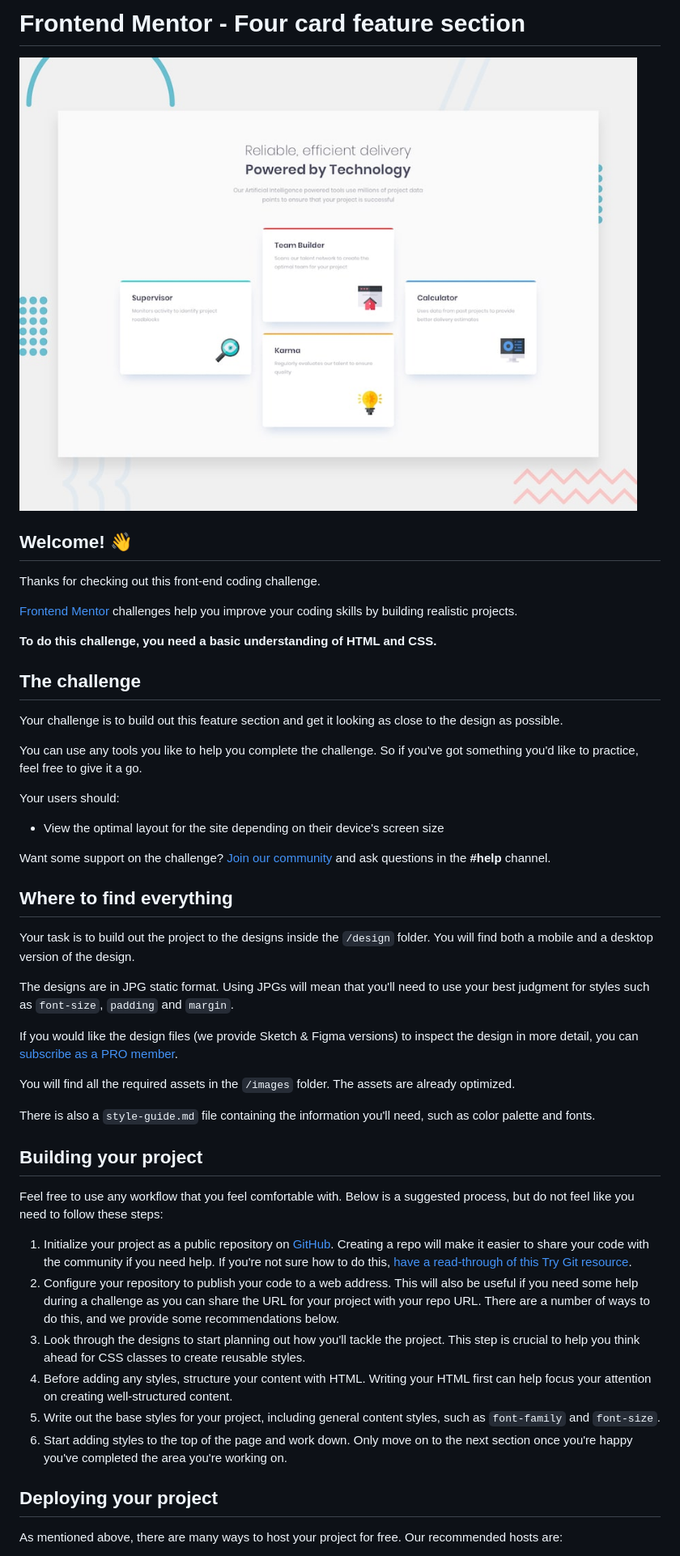
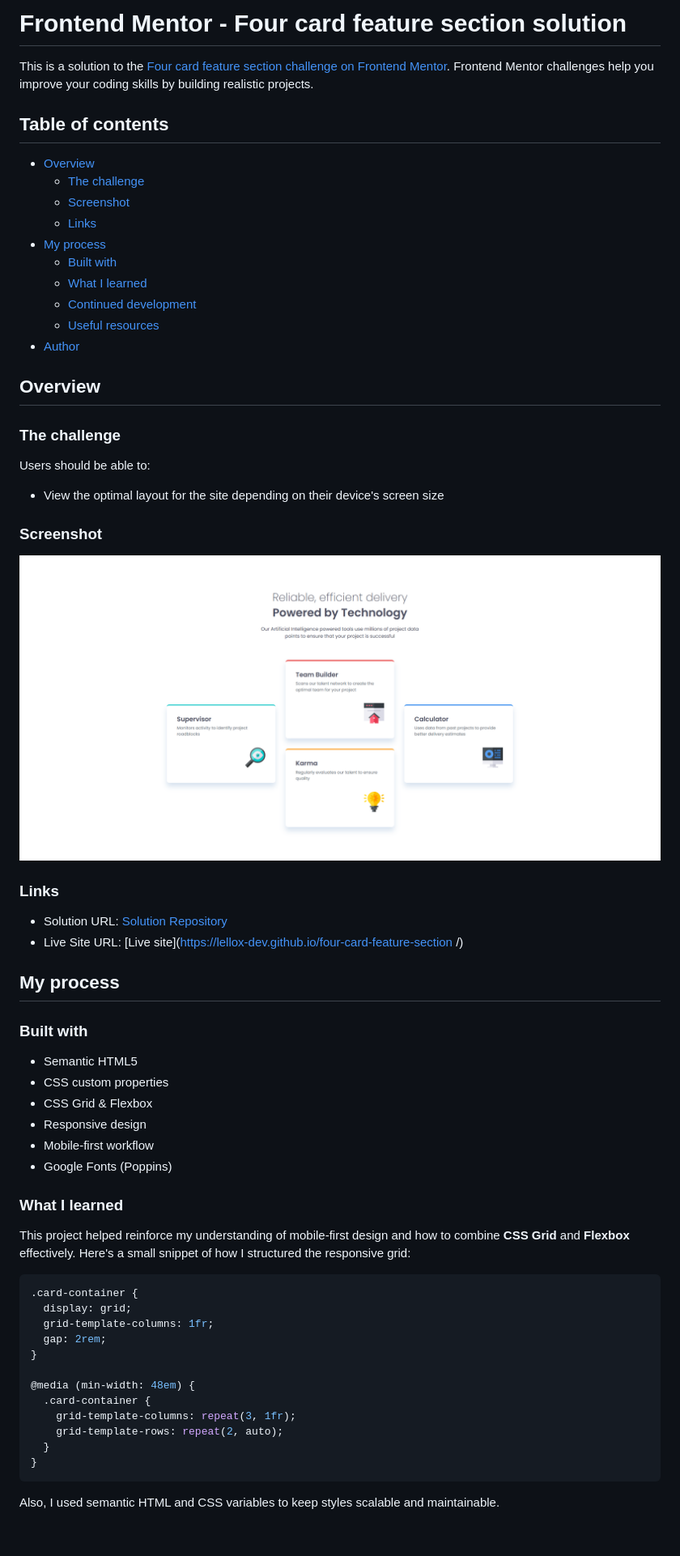
Before and after one commit to LelloX-Dev/four-card-feature-section, a Markdown page: README.md, the part around the change printed below. Shown: that part at 81% size. Rendered like a GitHub page; pictures changed too: design/Screenshot.png (added); blank space fills up the shorter version.

````diff
--- a/README.md
+++ b/README.md
@@ -1,51 +1,67 @@
-# Frontend Mentor - Four card feature section
+# Frontend Mentor - Four card feature section solution
 
-![Design preview for the Four card feature section coding challenge](./design/desktop-preview.jpg)
+This is a solution to the [Four card feature section challenge on Frontend Mentor](https://www.frontendmentor.io/challenges/four-card-feature-section-weK1eFYK). Frontend Mentor challenges help you improve your coding skills by building realistic projects.
 
-## Welcome! 👋
+## Table of contents
 
-Thanks for checking out this front-end coding challenge.
+- [Overview](#overview)
+  - [The challenge](#the-challenge)
+  - [Screenshot](#screenshot)
+  - [Links](#links)
+- [My process](#my-process)
+  - [Built with](#built-with)
+  - [What I learned](#what-i-learned)
+  - [Continued development](#continued-development)
+  - [Useful resources](#useful-resources)
+- [Author](#author)
 
-[Frontend Mentor](https://www.frontendmentor.io) challenges help you improve your coding skills by building realistic projects.
+## Overview
 
-**To do this challenge, you need a basic understanding of HTML and CSS.**
+### The challenge
 
-## The challenge
-
-Your challenge is to build out this feature section and get it looking as close to the design as possible.
-
-You can use any tools you like to help you complete the challenge. So if you've got something you'd like to practice, feel free to give it a go.
-
-Your users should:
+Users should be able to:
 
 - View the optimal layout for the site depending on their device's screen size
 
-Want some support on the challenge? [Join our community](https://www.frontendmentor.io/community) and ask questions in the **#help** channel.
+### Screenshot
 
-## Where to find everything
+![Screenshot of the Four Card Feature Section](./design/Screenshot.png)
 
-Your task is to build out the project to the designs inside the `/design` folder. You will find both a mobile and a desktop version of the design.
+### Links
 
-The designs are in JPG static format. Using JPGs will mean that you'll need to use your best judgment for styles such as `font-size`, `padding` and `margin`.
+- Solution URL: [Solution Repository](https://github.com/LelloX-Dev/four-card-feature-section)
+- Live Site URL: [Live site](https://lellox-dev.github.io/four-card-feature-section
+  /)
 
-If you would like the design files (we provide Sketch & Figma versions) to inspect the design in more detail, you can [subscribe as a PRO member](https://www.frontendmentor.io/pro).
+## My process
 
-You will find all the required assets in the `/images` folder. The assets are already optimized.
+### Built with
 
-There is also a `style-guide.md` file containing the information you'll need, such as color palette and fonts.
+- Semantic HTML5
+- CSS custom properties
+- CSS Grid & Flexbox
+- Responsive design
+- Mobile-first workflow
+- Google Fonts (Poppins)
 
-## Building your project
+### What I learned
 
-Feel free to use any workflow that you feel comfortable with. Below is a suggested process, but do not feel like you need to follow these steps:
+This project helped reinforce my understanding of mobile-first design and how to combine **CSS Grid** and **Flexbox** effectively. Here's a small snippet of how I structured the responsive grid:
 
-1. Initialize your project as a public repository on [GitHub](https://github.com/). Creating a repo will make it easier to share your code with the community if you need help. If you're not sure how to do this, [have a read-through of this Try Git resource](https://try.github.io/).
-2. Configure your repository to publish your code to a web address. This will also be useful if you need some help during a challenge as you can share the URL for your project with your repo URL. There are a number of ways to do this, and we provide some recommendations below.
-3. Look through the designs to start planning out how you'll tackle the project. This step is crucial to help you think ahead for CSS classes to create reusable styles.
-4. Before adding any styles, structure your content with HTML. Writing your HTML first can help focus your attention on creating well-structured content.
-5. Write out the base styles for your project, including general content styles, such as `font-family` and `font-size`.
-6. Start adding styles to the top of the page and work down. Only move on to the next section once you're happy you've completed the area you're working on.
+```css
+.card-container {
+  display: grid;
+  grid-template-columns: 1fr;
+  gap: 2rem;
+}
 
-## Deploying your project
+@media (min-width: 48em) {
+  .card-container {
+    grid-template-columns: repeat(3, 1fr);
+    grid-template-rows: repeat(2, auto);
+  }
+}
+```
 
-As mentioned above, there are many ways to host your project for free. Our recommended hosts are:
+Also, I used semantic HTML and CSS variables to keep styles scalable and maintainable.
 
````
Also changed, not shown: other parts of README.md (+8 -35 lines), README-template.md (deleted, +0 -110 lines), 2 other files.
